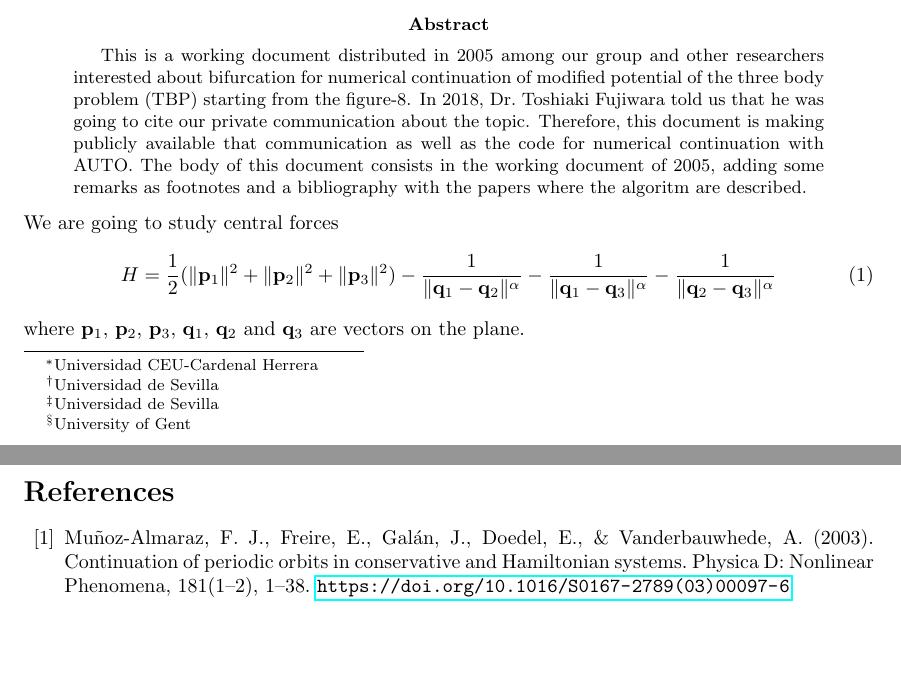
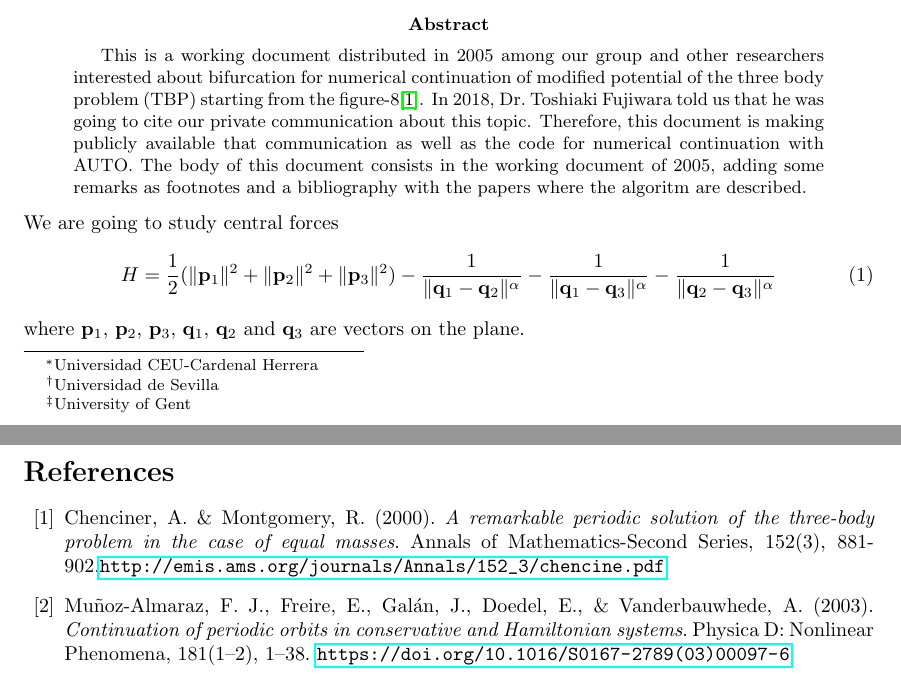
Before and after one commit to fjmalmaraz/continuation-modified-TBP, a LaTeX paper (report/potential.tex): two parts of pages 1 and 9 of 9, joined at a grey line, cut so that both start at the same text, the shorter picture padded with empty space. Compiled offline with pdfLaTeX.

Commit message:
adding citation

```diff
--- a/report/potential.tex
+++ b/report/potential.tex
@@ -4,7 +4,9 @@
 \usepackage{hyperref}
 \title{Numerical explorations in a modified potential of the TBP}
 \author{F. J.~Mu\~noz-Almaraz\footnote{Universidad CEU-Cardenal
-    Herrera}, J.~Gal\'an-Vioque\footnote{Universidad de Sevilla}, E.~Freire\footnote{Universidad de Sevilla},
+    Herrera}, J.~Gal\'an-Vioque\footnote{Universidad de Sevilla},
+  E.~Freire\footnotemark[2]%\footnote{Universidad de Sevilla}
+  ,
   A.~Vanderbawhede\footnote{University of Gent}}
 \begin{document}
 \maketitle
@@ -12,8 +14,8 @@
   This is a working document distributed in 2005 among our group and other
   researchers interested about bifurcation for numerical continuation
   of modified potential of the three body problem (TBP) starting from
-  the figure-8. In 2018, Dr.~Toshiaki Fujiwara told us that he was
-  going to cite our private communication about the topic. Therefore,
+  the figure-8\cite{Ocho}. In 2018, Dr.~Toshiaki Fujiwara told us that he was
+  going to cite our private communication about this topic. Therefore,
  this document is making publicly available that communication as well
  as the code for numerical continuation  with AUTO. The body of this
  document consists in the working document of 2005, adding some
@@ -157,12 +159,13 @@ $\alpha= 1.3470762333$&$ \alpha= 1.3504602980$
 \end{tabular}
 
 \begin{thebibliography}{99}
+  \bibitem{Ocho} Chenciner, A. \& Montgomery, R. (2000). \textit{A remarkable periodic solution of the three-body problem in the case of equal masses}. Annals of Mathematics-Second Series, 152(3), 881-902.\url{http://emis.ams.org/journals/Annals/152_3/chencine.pdf}
 \bibitem{PhysD} Mu\~{n}oz-Almaraz, F. J., Freire, E., Gal\'an,
-  J., Doedel, E., \& Vanderbauwhede, A. (2003). Continuation of
-  periodic orbits in conservative and Hamiltonian systems. Physica D:
+  J., Doedel, E., \& Vanderbauwhede, A. (2003). \textit{Continuation of
+  periodic orbits in conservative and Hamiltonian systems}. Physica D:
   Nonlinear Phenomena, 181(1–2),
   1–38. \url{https://doi.org/10.1016/S0167-2789(03)00097-6}
-\bibitem{Zaragoza}  Mu\~noz–Almaraz, F. J., Gal\'an-Vioque, J., \& Freire, E. (2004). Families of symmetric periodic orbits in the three body problem and the figure eight. Monograf\'ias de La Real Academia de Ciencias de Zaragoza, 25, 229–240.
+\bibitem{Zaragoza}  Mu\~noz–Almaraz, F. J., Gal\'an-Vioque, J., \& Freire, E. (2004). \textit{Families of symmetric periodic orbits in the three body problem and the figure eight}. Monograf\'ias de La Real Academia de Ciencias de Zaragoza, 25, 229–240.
   \bibitem{CelMech} Mu\~noz-Almaraz, F. J., Freire, E., Gal'an-Vioque,
   J., \& Vanderbauwhede, A. (2007). Continuation of normal doubly
   symmetric orbits in conservative reversible systems. Celestial
```
Also changed, not shown: report/potential.tex (2 more changed lines), 1 other file.
